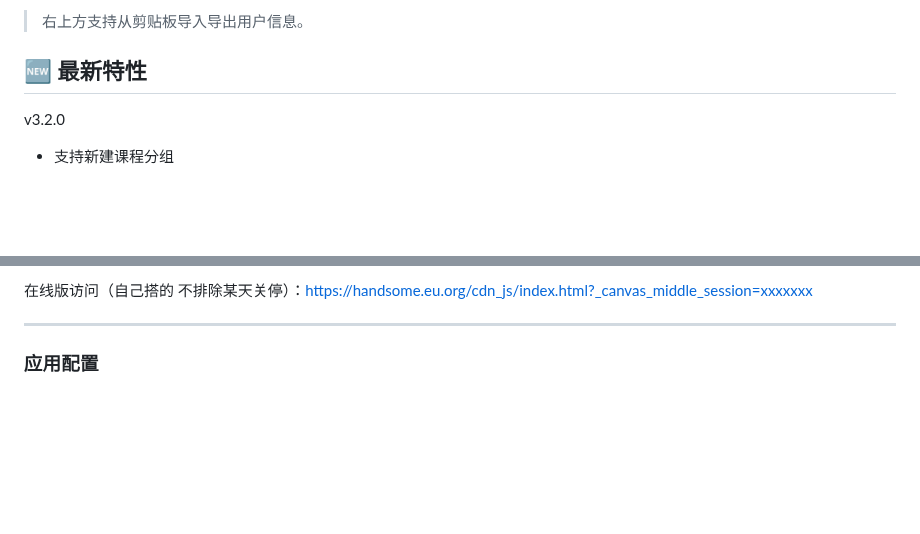
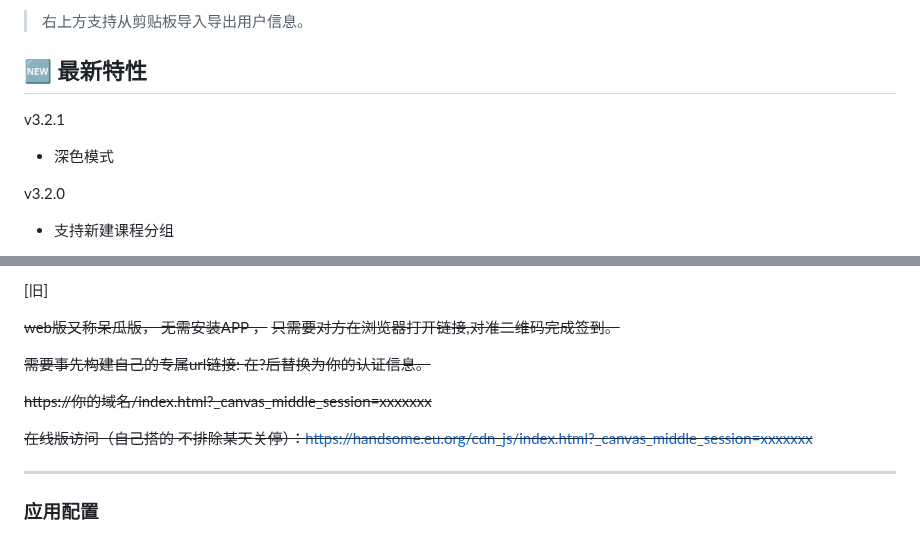
Before and after one commit to mmmlllnnn/TongJi_Canvas, a Markdown page: README.md, 2 parts joined by grey strips. GitHub-like rendering; blank space fills up the shorter version.

```diff
--- a/README.md
+++ b/README.md
@@ -20,6 +20,8 @@
 > 右上方支持从剪贴板导入导出用户信息。
 
 ## 🆕 最新特性
+v3.2.1
+- 深色模式
 
 v3.2.0
 - 支持新建课程分组
@@ -79,5 +89,17 @@ https://你的域名/index.html?_canvas_middle_session=xxxxxxx
 
-在线版访问（自己搭的 不排除某天关停）：[https://handsome.eu.org/cdn_js/index.html?_canvas_middle_session=xxxxxxx](https://handsome.eu.org/cdn_js/index.html?_canvas_middle_session=xxxxxxx)
+
+[旧]
+
+~~web版又称呆瓜版， 无需安装APP ，~~
+~~只需要对方在浏览器打开链接,对准二维码完成签到。~~
+
+~~需要事先构建自己的专属url链接: 在?后替换为你的认证信息。~~
+
+
+~~https://你的域名/index.html?_canvas_middle_session=xxxxxxx~~
+
+
+~~在线版访问（自己搭的 不排除某天关停）：[https://handsome.eu.org/cdn_js/index.html?_canvas_middle_session=xxxxxxx](https://handsome.eu.org/cdn_js/index.html?_canvas_middle_session=xxxxxxx)~~
 
 
 
```
Also changed, not shown: other parts of README.md (+17 -9 lines), pic/web1.png (added), pic/web2.png (added).
